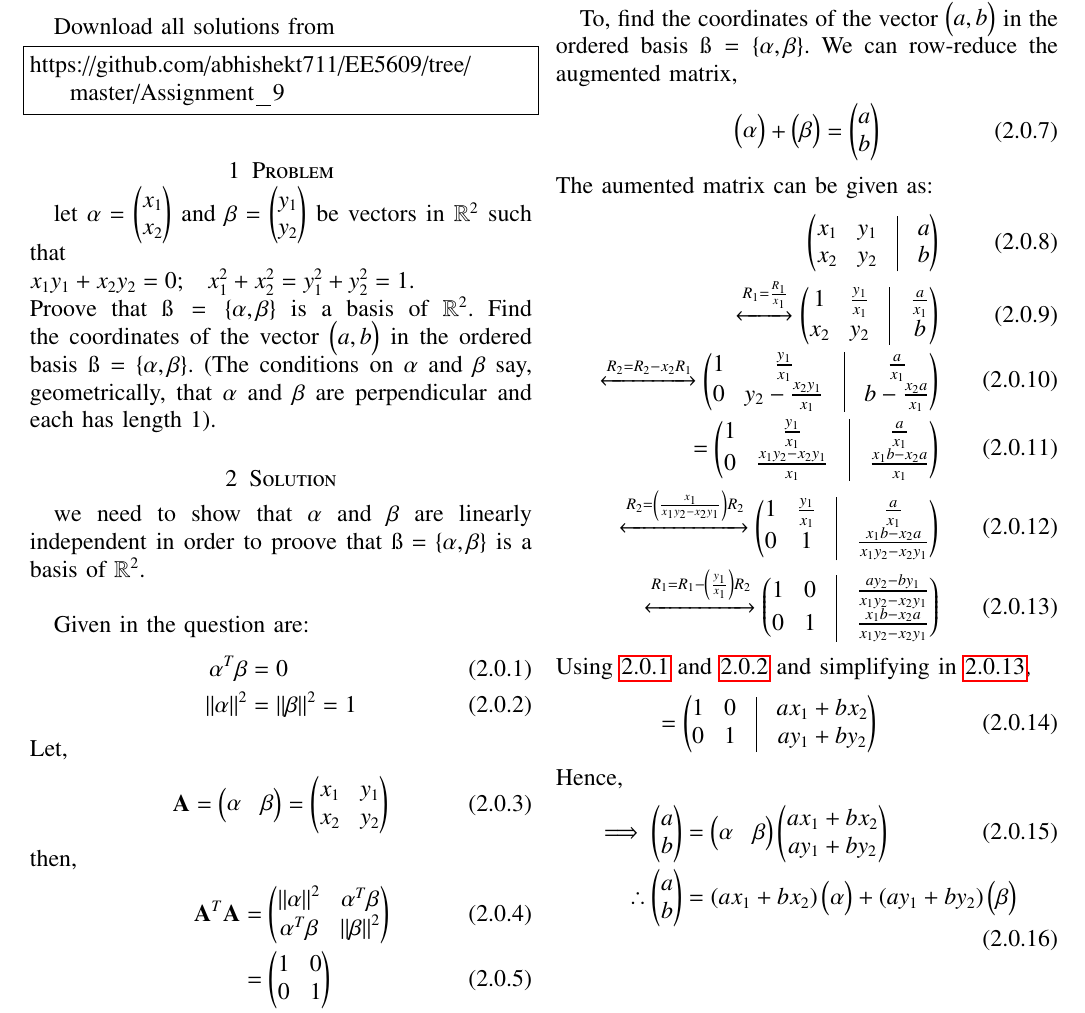
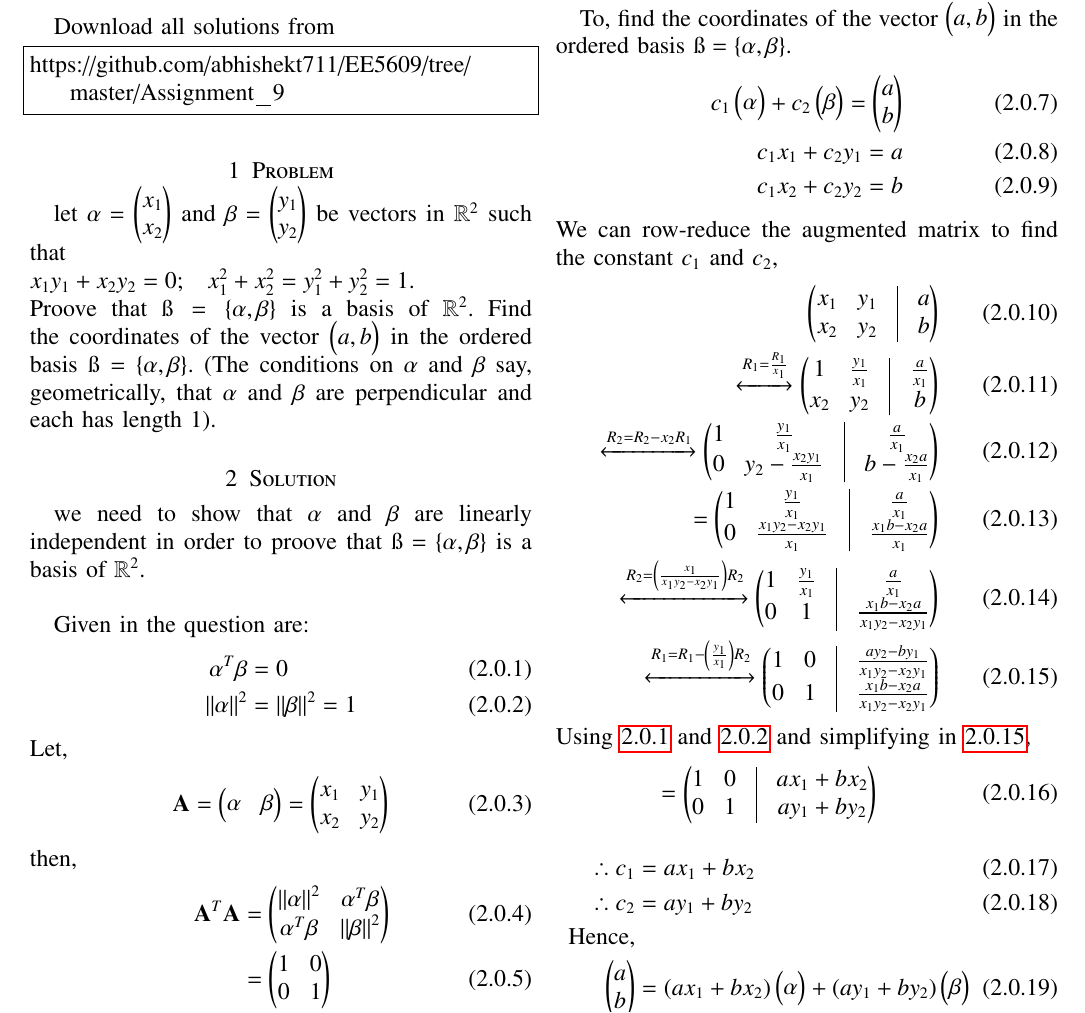
Before and after one commit to abhishekt711/EE5609, a LaTeX problem sheet (Assignment_9/Assignment_9.tex): part of the page, cut so that both start at the same text. Compiled offline with pdfLaTeX.

Commit message:
Add files via upload

```diff
--- a/Assignment_9/Assignment_9.tex
+++ b/Assignment_9/Assignment_9.tex
@@ -165,12 +165,13 @@ Hence, $\ss=\{\vec{\alpha},\vec{\beta}\}$ is a basis of $\mathbb{R}^2$.\\
 
 
 
-To, find the coordinates of the vector $\myvec{a,b}$ in the ordered basis $\ss=\{\vec{\alpha},\vec{\beta}\}$. We
-can row-reduce the augmented matrix,
+To, find the coordinates of the vector $\myvec{a,b}$ in the ordered basis $\ss=\{\vec{\alpha},\vec{\beta}\}$.
    \begin{align}
-   \myvec{\alpha}+\myvec{\beta}=\myvec{a\\b}
+   c_1\myvec{\alpha}+c_2\myvec{\beta}=\myvec{a\\b}\\
+   c_1x_1+c_2y_1=a\\
+   c_1x_2+c_2y_2=b
    \end{align}
-   The aumented matrix can be given as:
+   We can row-reduce the augmented matrix to find the constant $c_1$ and $c_2$,
    \begin{align}
       \myvec{x_1&y_1&\vrule&a\\x_2&y_2&\vrule&b}\\
         \xleftrightarrow{R_1=\frac{R_1}{x_1}}\myvec{1&\frac{y_1}{x_1}&\vrule&\frac{a}{x_1}\\x_2&y_2&\vrule&b}\\
@@ -183,14 +184,12 @@ Using \ref{eq0} and \ref{eq1} and simplifying in \ref{eq12},
 \begin{align}
 =\myvec{1&0&\vrule&ax_1+bx_2\\0&1&\vrule&ay_1+by_2}
 \end{align}
-Hence,
 \begin{align}
-\implies \myvec{a\\b}&=\myvec{\alpha & \beta}\myvec{ax_1+bx_2\\ay_1+by_2}\\
-\therefore \myvec{a\\b}&=(ax_1+bx_2)\myvec{\alpha}+(ay_1+by_2)\myvec{\beta}
-%\implies \myvec{a\\b}&=\myvec{\alpha & \beta}\left(a\myvec{\alpha}+b\myvec{\beta}\right)\\
-% \implies \myvec{a\\b}&=\myvec{x_1&y_1 \\ x_2&y_2}\myvec{ax_1+bx_2\\ay_1+by_2}\\
-% &=\myvec{a(x_1^2+y_1^2)+b(x_1x_2+y_1y_2)\\b(x_2^2+y_2^2)+a(x_1x_2+y_1y_2)}\\
-%  &=\myvec{a\norm{\alpha}^2+b(x_1x_2+y_1y_2)\\b\norm{\beta}^2+a(x_1x_2+y_1y_2)}\\
+\therefore c_1&=ax_1+bx_2\\
+\therefore c_2&=ay_1+by_2\\
+%\implies \myvec{a\\b}&=\myvec{\alpha & \beta}\myvec{ax_1+bx_2\\ay_1+by_2}\\
+\text{Hence,} \nonumber\\
+ \myvec{a\\b}&=(ax_1+bx_2)\myvec{\alpha}+(ay_1+by_2)\myvec{\beta}
 \end{align}
 
 \end{document}
```
Also changed, not shown: Assignment_9/Assignment_9.pdf.
